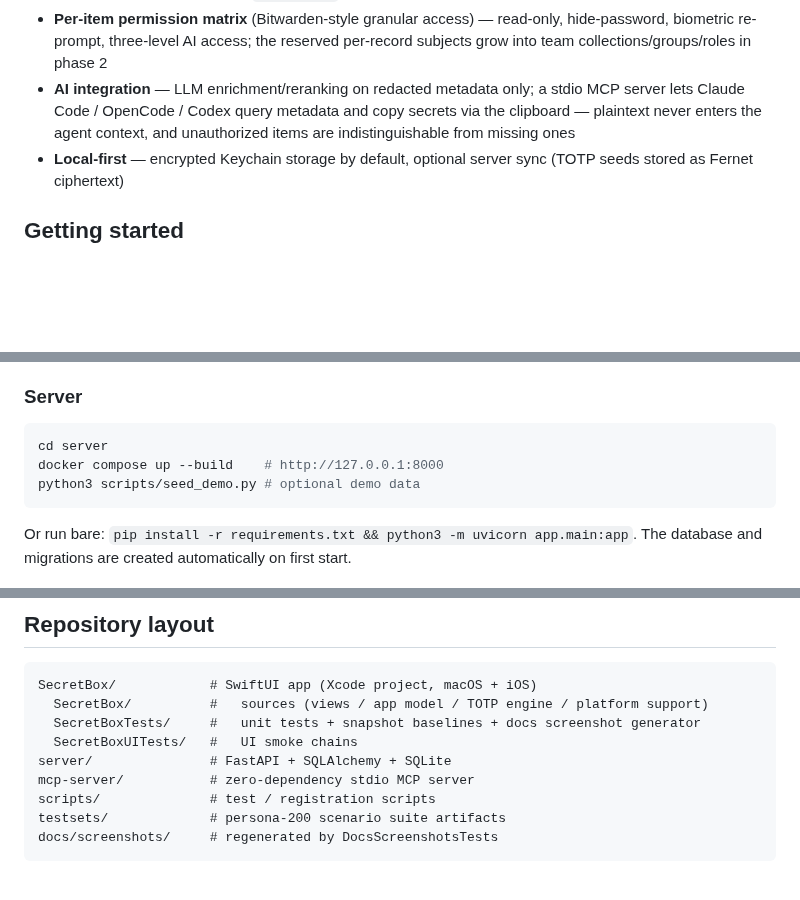
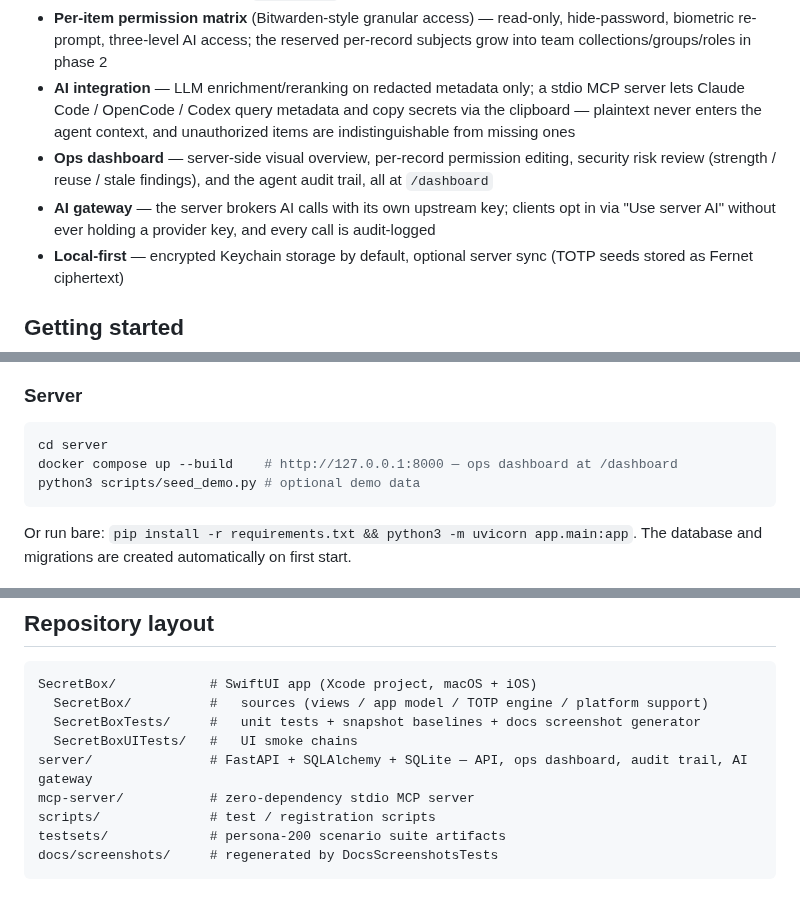
Before and after one commit to Linpengwei/SecretBox, a Markdown page: README.md, 3 parts joined by grey strips. Rendered like a GitHub page; blank space fills up the shorter version.

````diff
--- a/README.md
+++ b/README.md
@@ -85,6 +99,8 @@ Server mode (off by default — the vault lives in the encrypted Keychain locall
 - **Seamless MFA** (Bitwarden Integrated Authenticator equivalent) — per-item TOTP seeds, live 30-second codes with a countdown ring, `otpauth://` auto-capture, QR scanning on iOS
 - **Per-item permission matrix** (Bitwarden-style granular access) — read-only, hide-password, biometric re-prompt, three-level AI access; the reserved per-record subjects grow into team collections/groups/roles in phase 2
 - **AI integration** — LLM enrichment/reranking on redacted metadata only; a stdio MCP server lets Claude Code / OpenCode / Codex query metadata and copy secrets via the clipboard — plaintext never enters the agent context, and unauthorized items are indistinguishable from missing ones
+- **Ops dashboard** — server-side visual overview, per-record permission editing, security risk review (strength / reuse / stale findings), and the agent audit trail, all at `/dashboard`
+- **AI gateway** — the server brokers AI calls with its own upstream key; clients opt in via "Use server AI" without ever holding a provider key, and every call is audit-logged
 - **Local-first** — encrypted Keychain storage by default, optional server sync (TOTP seeds stored as Fernet ciphertext)
 
 ## Getting started
@@ -103,7 +119,7 @@ iOS needs Xcode 26+ and an iOS 26 simulator runtime. Local mode works out of the
 
 ```bash
 cd server
-docker compose up --build    # http://127.0.0.1:8000
+docker compose up --build    # http://127.0.0.1:8000 — ops dashboard at /dashboard
 python3 scripts/seed_demo.py # optional demo data
 ```
 
@@ -139,7 +155,7 @@ SecretBox/            # SwiftUI app (Xcode project, macOS + iOS)
   SecretBox/          #   sources (views / app model / TOTP engine / platform support)
   SecretBoxTests/     #   unit tests + snapshot baselines + docs screenshot generator
   SecretBoxUITests/   #   UI smoke chains
-server/               # FastAPI + SQLAlchemy + SQLite
+server/               # FastAPI + SQLAlchemy + SQLite — API, ops dashboard, audit trail, AI gateway
 mcp-server/           # zero-dependency stdio MCP server
 scripts/              # test / registration scripts
 testsets/             # persona-200 scenario suite artifacts
````
Also changed, not shown: other parts of README.md (+15 -1 lines), README.zh-CN.md (+21 -3 lines), docs/screenshots/dashboard.png (added).
